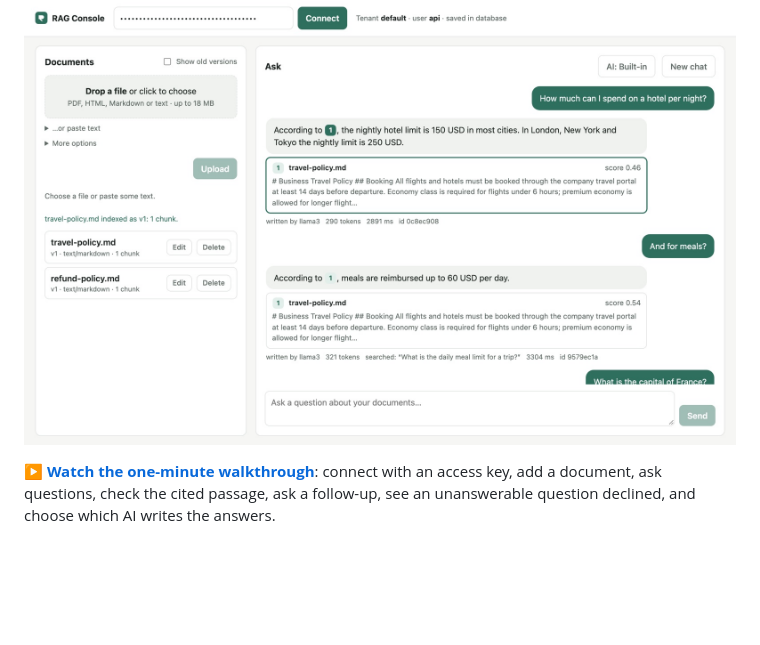
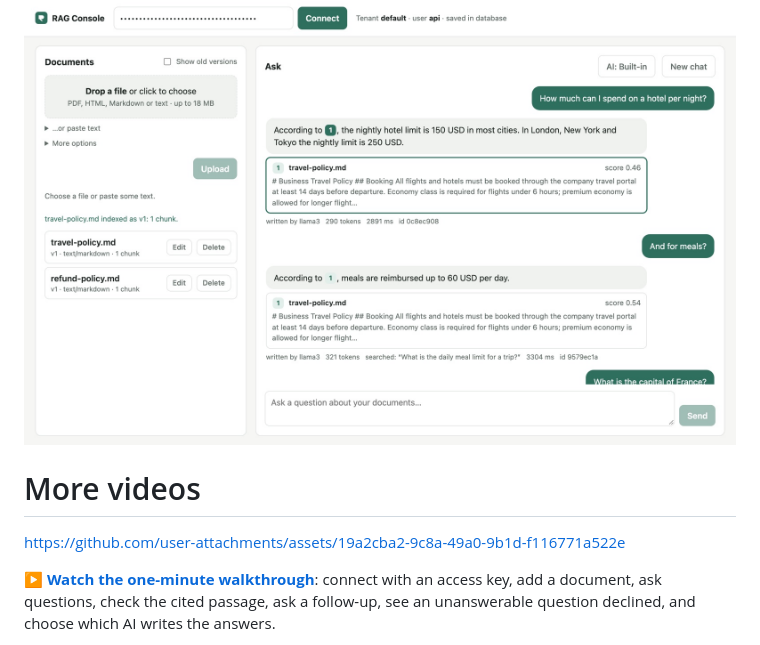
Before and after one commit to sidAndroid01/production-rag, a Markdown page: README.md, the part around the change. GitHub-like rendering; blank space fills up the shorter version.

```diff
--- a/README.md
+++ b/README.md
@@ -3,6 +3,10 @@
 A multi-tenant retrieval-augmented generation API, built in visible phases so every production concern is added, explained, and tested one at a time. It runs on PostgreSQL + pgvector with local embeddings, hybrid retrieval, row-level tenant security, group ACLs, grounded and cited answers, a resilient model gateway, versioned PDF/HTML/Markdown documents, a durable job queue, an evaluation gate in CI, and structured logs and metrics.
 
 [![RAG Console: questions about a travel policy answered by a local llama3 model, each answer citing the passage it came from](docs/assets/rag-console.jpg)](docs/assets/rag-console-walkthrough.mp4)
+
+# More videos
+https://github.com/user-attachments/assets/19a2cba2-9c8a-49a0-9b1d-f116771a522e
+
 
 **▶ [Watch the one-minute walkthrough](docs/assets/rag-console-walkthrough.mp4)**: connect with an access key, add a document, ask questions, check the cited passage, ask a follow-up, see an unanswerable question declined, and choose which AI writes the answers.
 
```
